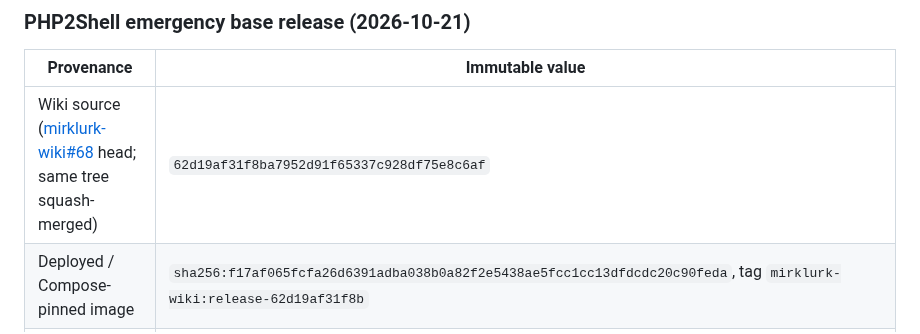
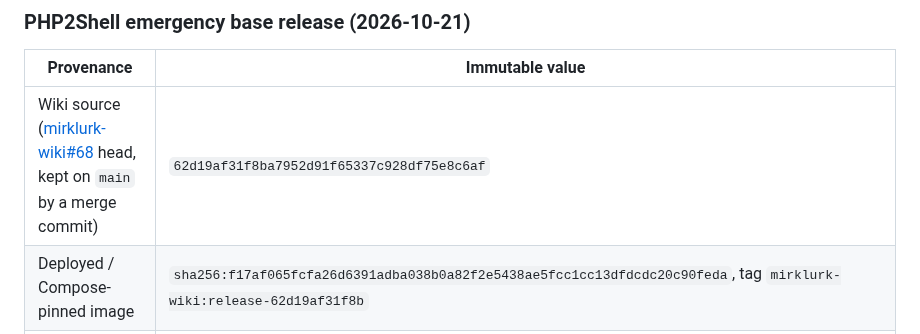
Before and after one commit to dantebarbieri/homeserver, a Markdown page: docker/docs/MIRKLURK.md, the part around the change. Drawn GitHub-style.

Commit message:
Record that mirklurk-wiki#68 lands by merge commit
The deployed wiki revision 62d19af is the PR head; merging #68 with a merge
commit (not a squash) keeps that exact commit reachable from main.

Co-authored-by: Copilot App <223556219+Copilot@users.noreply.github.com>

```diff
--- a/docker/docs/MIRKLURK.md
+++ b/docker/docs/MIRKLURK.md
@@ -300,7 +300,7 @@ or the daily sitemap refresh fails.
 
 | Provenance | Immutable value |
 |------------|-----------------|
-| Wiki source ([mirklurk-wiki#68](https://github.com/dantebarbieri/mirklurk-wiki/pull/68) head; same tree squash-merged) | `62d19af31f8ba7952d91f65337c928df75e8c6af` |
+| Wiki source ([mirklurk-wiki#68](https://github.com/dantebarbieri/mirklurk-wiki/pull/68) head, kept on `main` by a merge commit) | `62d19af31f8ba7952d91f65337c928df75e8c6af` |
 | Deployed / Compose-pinned image | `sha256:f17af065fcfa26d6391adba038b0a82f2e5438ae5fcc1cc13dfdcdc20c90feda`, tag `mirklurk-wiki:release-62d19af31f8b` |
 | Base | `mediawiki:1.43.11@sha256:ff4bcc4866b27594d0eb597d8a12e27acf6dc2fd43d2f813cfb69bf0ab2920ce`, PHP 8.3.36 |
 | Retained predecessor (vulnerable, PHP 8.3.33; never re-serve publicly) | `sha256:a1f303f573bcdeecce80992c6b5139e19bab07c6bed7b1eb02839b6e01a77b5a`, tag `mirklurk-wiki:release-81e73d29a21b` |
```
